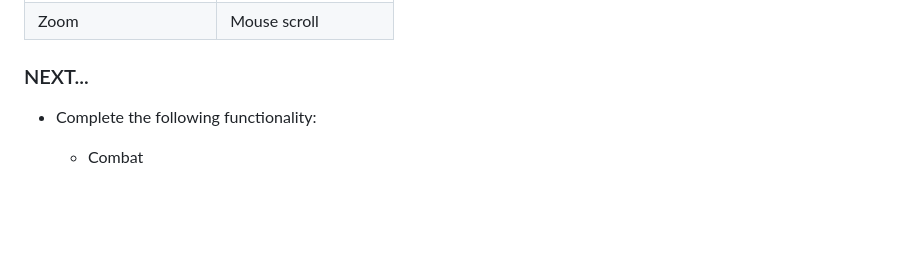
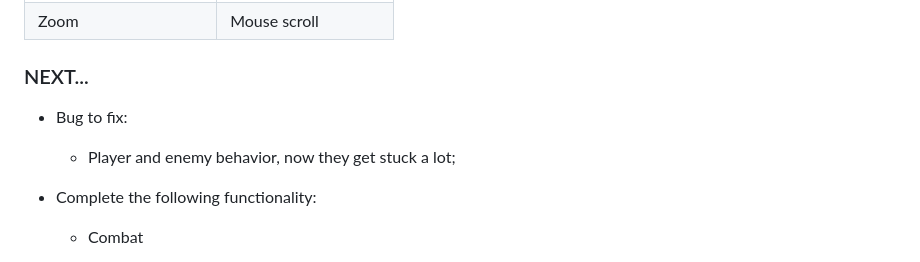
Before and after one commit to MatteoCalvanico/ProtoCRPG, a Markdown page: README.md, the part around the change. Rendered like a GitHub page; blank space fills up the shorter version.

Commit message:
Added bug to fix part

```diff
--- a/README.md
+++ b/README.md
@@ -84,6 +84,9 @@ ProtoCRPG has the following features:
 | Zoom                   | Mouse scroll       |
 
 ### NEXT...
+- Bug to fix:
+  - Player and enemy behavior, now they get stuck a lot;
+
 - Complete the following functionality:
   - Combat
 
```
